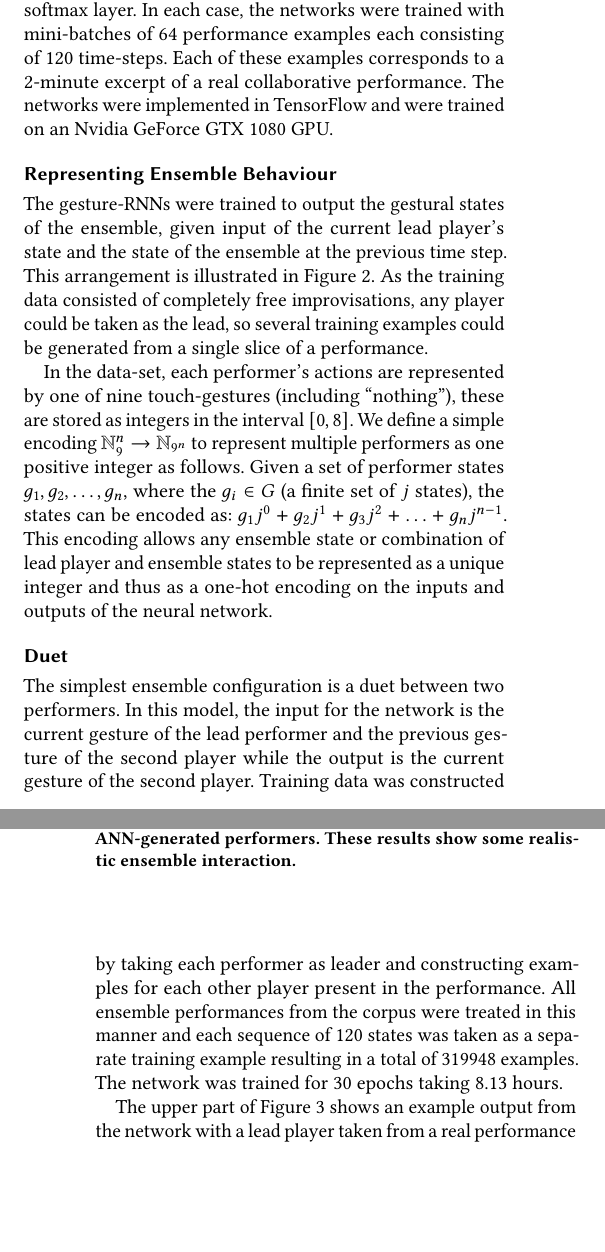
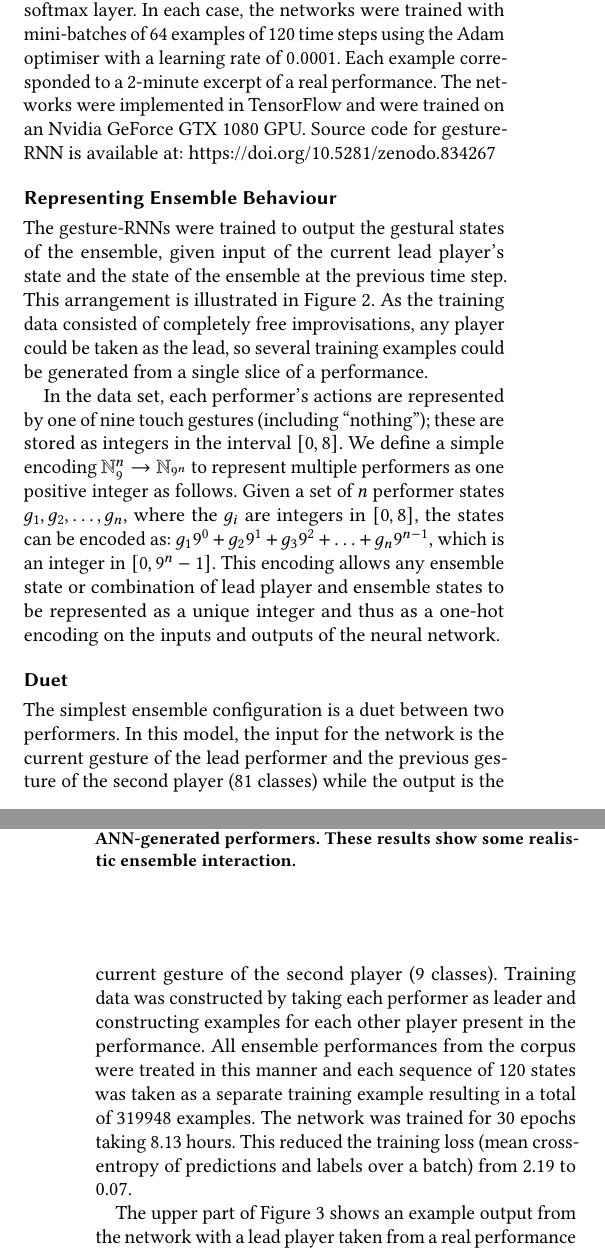
Before and after one commit to cpmpercussion/deep-learning-ensemble-improvisation, a LaTeX paper (AudioMostly2017-deep-models-for-ensemble-performance.tex): two parts of the columns of pages 2 and 3 of 4, joined at a grey line, cut so that both start at the same text, the shorter picture padded with empty space. Compiled offline with pdfLaTeX.

Commit message:
fixed reviewer comments

```diff
--- a/AudioMostly2017-deep-models-for-ensemble-performance.tex
+++ b/AudioMostly2017-deep-models-for-ensemble-performance.tex
@@ -166,11 +180,13 @@ long short-term memory (LSTM) cells. This architecture mirrors the
 \emph{folkRNN} system described by Sturm et al.~\cite{Sturm:2016rz}
 and consists of three layers of 512 LSTM cells followed by a
 fully-connected softmax layer. In each case, the networks were trained
-with mini-batches of 64 performance examples each consisting of 120
-time-steps. Each of these examples corresponds to a 2-minute excerpt
-of a real collaborative performance. The networks were implemented in
-TensorFlow and were trained on an Nvidia GeForce
-GTX 1080 GPU.
+with mini-batches of 64 examples of 120
+time steps using the Adam optimiser with a learning
+rate of $0.0001$. Each example corresponded to a 2-minute
+excerpt of a real performance. The networks were
+implemented in TensorFlow and were trained on an Nvidia GeForce GTX
+1080 GPU. Source code for gesture-RNN is available at:
+\url{https://doi.org/10.5281/zenodo.834267}
 
 \subsection{Representing Ensemble Behaviour}
 
@@ -189,15 +205,16 @@ a single slice of a performance.
     states.}\label{fig:nn-ensemble-training}
 \end{figure}
 
-In the data-set, each performer's actions are represented by one of
-nine touch-gestures (including ``nothing''), these are stored as
+In the data set, each performer's actions are represented by one of
+nine touch gestures (including ``nothing''); these are stored as
 integers in the interval $[0,8]$. We define a simple encoding
 $\mathbb{N}_{9}^n \rightarrow \mathbb{N}_{9^n}$ to represent multiple
-performers as one positive integer as follows. Given a set of
-performer states $g_1, g_2, \ldots, g_n$, where the $g_i \in G$ (a
-finite set of $j$ states), the states can be encoded as:
+performers as one positive integer as follows. Given a set of $n$
+performer states $g_1, g_2, \ldots, g_n$, where the $g_i$ are integers
+in $[0,8]$, the states can be encoded as:
 %\begin{equation}
-$ g_1j^0 + g_2j^1 + g_3j^2 + \ldots + g_nj^{n-1} $.
+$ g_19^0 + g_29^1 + g_39^2 + \ldots + g_n9^{n-1} $, which is an integer
+in $[0,9^n - 1]$.
 %\end{equation}
 This encoding allows any ensemble state or combination of lead player
 and ensemble states to be represented as a unique integer and thus as
@@ -217,14 +234,16 @@ a one-hot encoding on the inputs and outputs of the neural network.
 
 The simplest ensemble configuration is a duet between two performers.
 In this model, the input for the network is the current gesture of the
-lead performer and the previous gesture of the second player while the
-output is the current gesture of the second player. Training data was
+lead performer and the previous gesture of the second player (81 classes) while the
+output is the current gesture of the second player (9 classes). Training data was
 constructed by taking each performer as leader and constructing
 examples for each other player present in the performance. All
 ensemble performances from the corpus were treated in this manner and
 each sequence of 120 states was taken as a separate training example
 resulting in a total of 319948 examples. The network was trained for
-30 epochs taking 8.13 hours.
+30 epochs taking 8.13 hours. This reduced the training loss (mean
+cross-entropy of predictions and labels over a batch) from 2.19 to
+0.07.
 
 The upper part of Figure \ref{fig:model-examples} shows an example
 output from the network with a lead player taken from a real
```
Also changed, not shown: AudioMostly2017-deep-models-for-ensemble-performance.tex (46 more changed lines).
